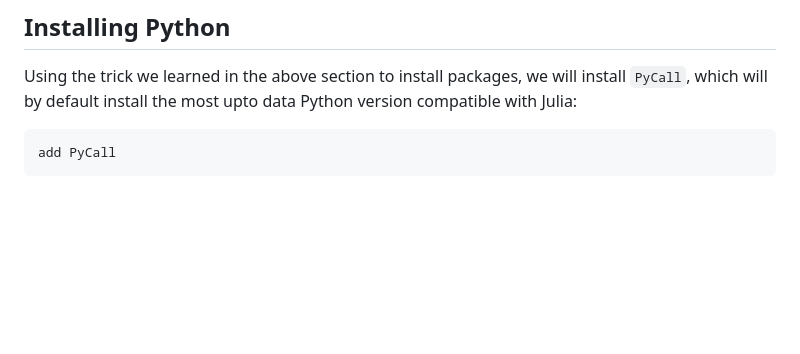
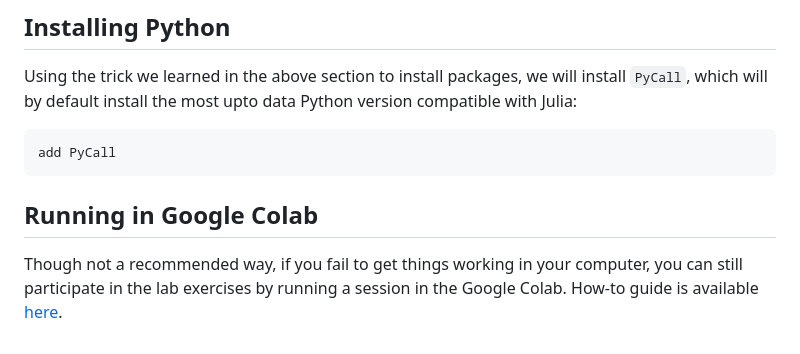
Before and after one commit to coinslab/CognitiveModelingLabWebsite, a Markdown page: software-setup.md, the part around the change. Drawn GitHub-style; blank space fills up the shorter version.

````diff
--- a/software-setup.md
+++ b/software-setup.md
@@ -100,3 +100,9 @@ Using the trick we learned in the above section to install packages, we will ins
 ```julia
 add PyCall
 ```
+
+
+
+## Running in Google Colab
+
+Though not a recommended way, if you fail to get things working in your computer, you can still participate in the lab exercises by running a session in the Google Colab. How-to guide is available [here](https://colab.research.google.com/github/ageron/julia_notebooks/blob/master/Julia_for_Pythonistas.ipynb).
````
Also changed, not shown: data-handling.md (+3 -6 lines), page/getting-data.md (+38 -3 lines), page/getting-to-know-your-data.md (added, +311 -0 lines), img/data-science-pie.png (added), 1 other file.
